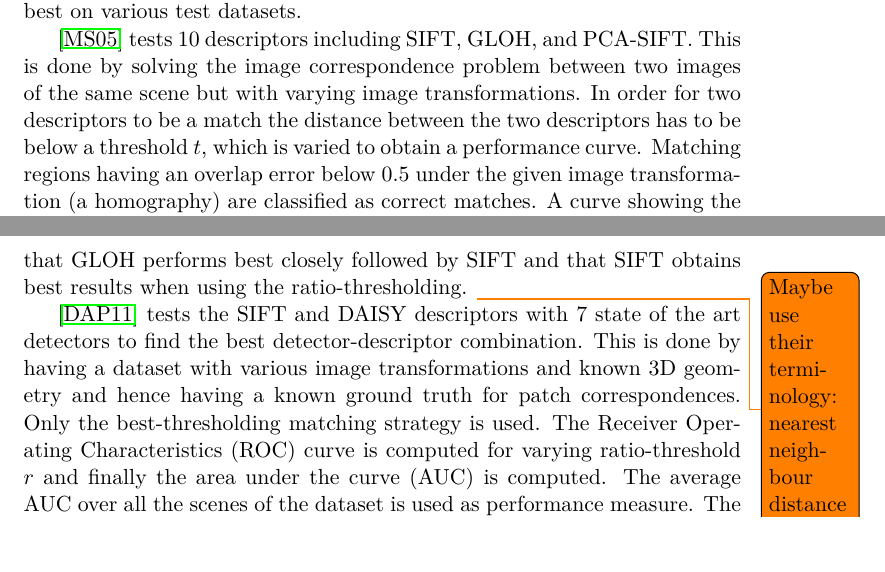
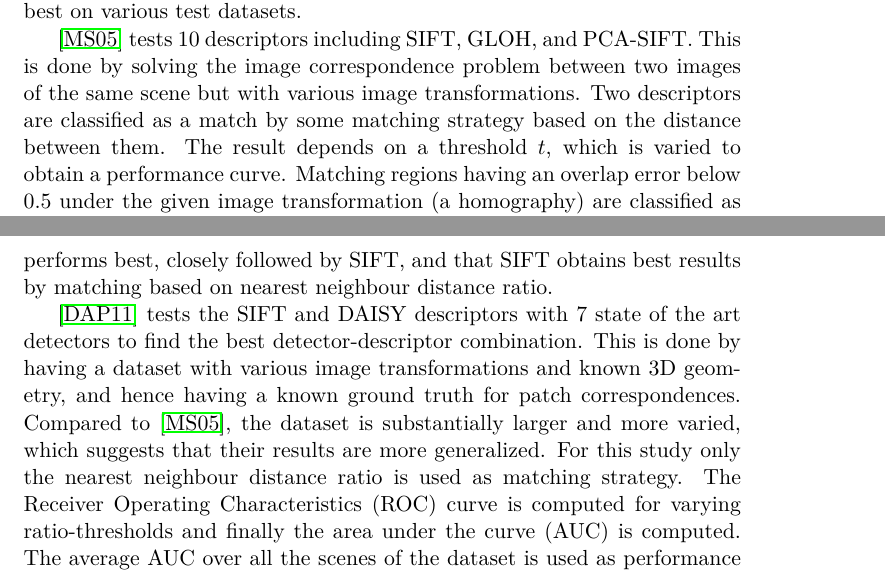
Before and after one commit to ShaggO/masterThesis, a LaTeX document (report/tex/literature_study.tex): two parts of pages 2 and 3 of 4, joined at a grey line, cut so that both start at the same text, the shorter picture padded with empty space. Compiled offline with pdfLaTeX; a LaTeX package or settings file that is missing is left out.

Commit message:
Performance evalutations changes

```diff
--- a/report/tex/literature_study.tex
+++ b/report/tex/literature_study.tex
@@ -28,10 +28,9 @@ Another recent higher order descriptor is the galaxy descriptor from Pedersen et
 \subsection{Performance evaluations}
 A number of performance evaluations have been performed in order to be able to judge which descriptor (in combination with a detector) performs best on various test datasets.
 
-\cite{mikolajczyk2005performance} tests 10 descriptors including SIFT, GLOH, and PCA-SIFT. This is done by solving the image correspondence problem between two images of the same scene but with varying image transformations. In order for two descriptors to be a match the distance between the two descriptors has to be below a threshold $t$, which is varied to obtain a performance curve. Matching regions having an overlap error below $0.5$ under the given image transformation (a homography) are classified as correct matches. A curve showing the $recall$ as a function of the $1-precision$ is used as performance measure. Various matching strategies have been tested (thresholding, best-thresholding, ratio-thresholding). These are described in details in \Cref{sec:matching_strategies}. \cite{mikolajczyk2005performance} concludes that GLOH performs best closely followed by SIFT and that SIFT obtains best results when using the ratio-thresholding.
-\todo{Maybe use their terminology: nearest neighbour distance ratio}
+\cite{mikolajczyk2005performance} tests 10 descriptors including SIFT, GLOH, and PCA-SIFT. This is done by solving the image correspondence problem between two images of the same scene but with various image transformations. Two descriptors are classified as a match by some matching strategy based on the distance between them. The result depends on a threshold $t$, which is varied to obtain a performance curve. Matching regions having an overlap error below $0.5$ under the given image transformation (a homography) are classified as correct matches. A curve showing the $recall$ as a function of the $1-precision$ is used as performance measure. Three different matching strategies were tested, which we describe in detail in \Cref{sec:matching_strategies}. \cite{mikolajczyk2005performance} concludes that GLOH performs best, closely followed by SIFT, and that SIFT obtains best results by matching based on nearest neighbour distance ratio.
 
-\cite{dahl2011finding} tests the SIFT and DAISY descriptors with 7 state of the art detectors to find the best detector-descriptor combination. This is done by having a dataset with various image transformations and known 3D geometry and hence having a known ground truth for patch correspondences. Only the best-thresholding matching strategy is used. The Receiver Operating Characteristics (ROC) curve is computed for varying ratio-threshold $r$ and finally the area under the curve (AUC) is computed. The average AUC over all the scenes of the dataset is used as performance measure. The ROC and AUC measurements are described further in \Cref{sec:performance_measures}. \cite{dahl2011finding} concludes that SIFT and DAISY perform best when being paired with DoG or MSER.
+\cite{dahl2011finding} tests the SIFT and DAISY descriptors with 7 state of the art detectors to find the best detector-descriptor combination. This is done by having a dataset with various image transformations and known 3D geometry, and hence having a known ground truth for patch correspondences. Compared to \cite{mikolajczyk2005performance}, the dataset is substantially larger and more varied, which suggests that their results are more generalized. For this study only the nearest neighbour distance ratio is used as matching strategy. The Receiver Operating Characteristics (ROC) curve is computed for varying ratio-thresholds and finally the area under the curve (AUC) is computed. The average AUC over all the scenes of the dataset is used as performance measure. The ROC and AUC measurements are described further in \Cref{sec:performance_measures}. \cite{dahl2011finding} concludes that SIFT and DAISY perform best when being paired with DoG or MSER.
 
 \subbibliography
 
```
Also changed, not shown: 4 other files.
